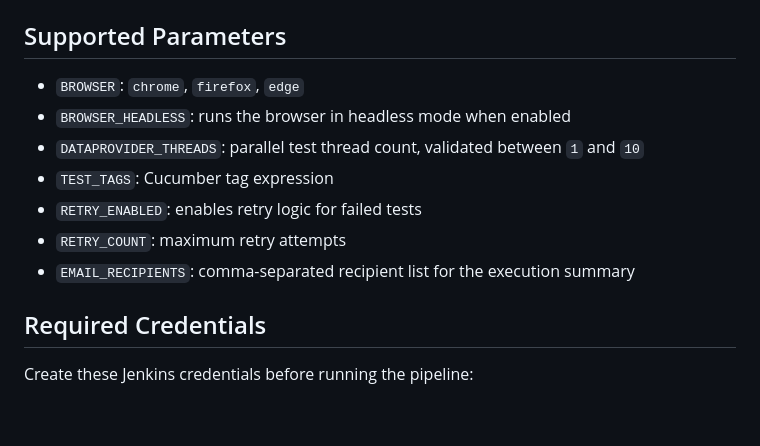
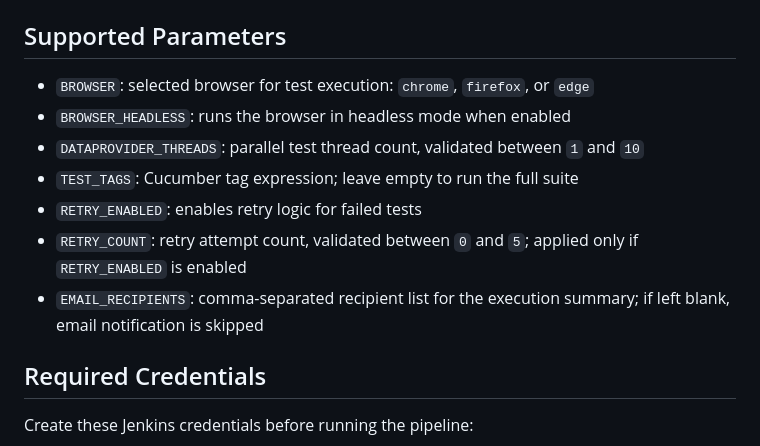
Before and after one commit to Jeihunn/java-selenium-automation-blueprint, a Markdown page: jenkins/README.md, the part around the change. GitHub-like rendering; blank space fills up the shorter version.

Commit message:
docs: update Jenkins documentation

```diff
--- a/jenkins/README.md
+++ b/jenkins/README.md
@@ -53,13 +53,13 @@ http://localhost:8080
 
 ## Supported Parameters
 
-- `BROWSER`: `chrome`, `firefox`, `edge`
+- `BROWSER`: selected browser for test execution: `chrome`, `firefox`, or `edge`
 - `BROWSER_HEADLESS`: runs the browser in headless mode when enabled
 - `DATAPROVIDER_THREADS`: parallel test thread count, validated between `1` and `10`
-- `TEST_TAGS`: Cucumber tag expression
+- `TEST_TAGS`: Cucumber tag expression; leave empty to run the full suite
 - `RETRY_ENABLED`: enables retry logic for failed tests
-- `RETRY_COUNT`: maximum retry attempts
-- `EMAIL_RECIPIENTS`: comma-separated recipient list for the execution summary
+- `RETRY_COUNT`: retry attempt count, validated between `0` and `5`; applied only if `RETRY_ENABLED` is enabled
+- `EMAIL_RECIPIENTS`: comma-separated recipient list for the execution summary; if left blank, email notification is skipped
 
 ## Required Credentials
 
```
